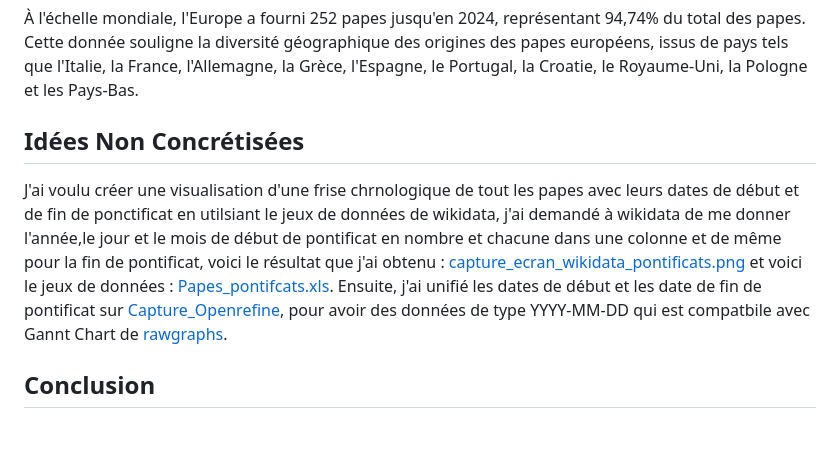
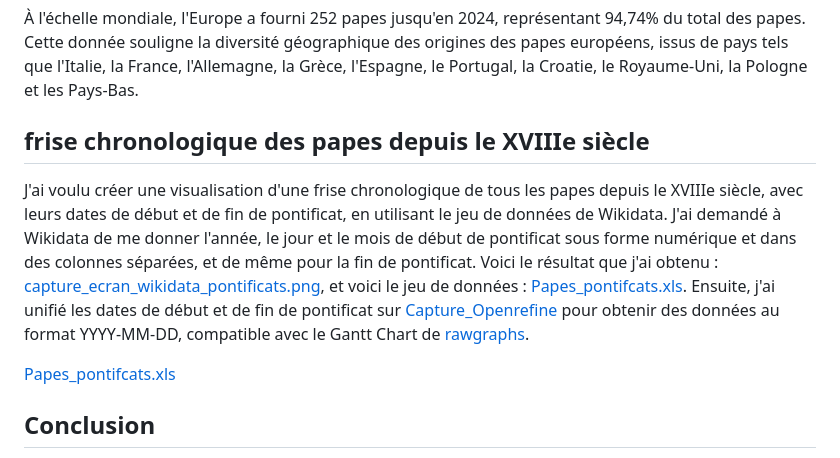
Before and after one commit to fouadissa/M2_DEFI_2024_DataVisualisation, a Markdown page: index.md, the part around the change. Rendered like a GitHub page; blank space fills up the shorter version.

```diff
--- a/index.md
+++ b/index.md
@@ -149,8 +149,10 @@
 
 
  <div class="section">
-            <h2>Idées Non Concrétisées</h2>
-            <p>J'ai voulu créer une visualisation d'une frise chrnologique de tout les papes avec leurs dates de début et de fin de ponctificat en utilsiant le jeux de données de wikidata, j'ai demandé à wikidata de me donner l'année,le jour et le mois de début de pontificat en nombre et chacune dans une colonne et de même pour la fin de pontificat, voici le résultat que j'ai obtenu : <a href="https://github.com/fouadissa/M2_DEFI_2024_DataVisualisation/blob/main/capture_ecran_wikidata_pontificats.png">capture_ecran_wikidata_pontificats.png</a> et voici le jeux de données : <a href="https://github.com/fouadissa/M2_DEFI_2024_DataVisualisation/blob/main/Papes_pontifcats.xls">Papes_pontifcats.xls</a>. Ensuite, j'ai unifié les dates de début et les date de fin de pontificat sur <a href="https://github.com/fouadissa/M2_DEFI_2024_DataVisualisation/blob/main/fusion_colonne.png">Capture_Openrefine</a>, pour avoir des données de type YYYY-MM-DD qui est compatbile avec Gannt Chart de <a href="https://app.rawgraphs.io/">rawgraphs</a>.  </p>
+            <h2>frise chronologique des papes depuis le XVIIIe siècle</h2>
+            <p>J'ai voulu créer une visualisation d'une frise chronologique de tous les papes depuis le XVIIIe siècle, avec leurs dates de début et de fin de pontificat, en utilisant le jeu de données de Wikidata. J'ai demandé à Wikidata de me donner l'année, le jour et le mois de début de pontificat sous forme numérique et dans des colonnes séparées, et de même pour la fin de pontificat. Voici le résultat que j'ai obtenu : <a href="https://github.com/fouadissa/M2_DEFI_2024_DataVisualisation/blob/main/capture_ecran_wikidata_pontificats.png">capture_ecran_wikidata_pontificats.png</a>, et voici le jeu de données : <a href="https://github.com/fouadissa/M2_DEFI_2024_DataVisualisation/blob/main/Papes_pontifcats.xls">Papes_pontifcats.xls</a>. Ensuite, j'ai unifié les dates de début et de fin de pontificat sur <a href="https://github.com/fouadissa/M2_DEFI_2024_DataVisualisation/blob/main/fusion_colonne.png">Capture_Openrefine</a> pour obtenir des données au format YYYY-MM-DD, compatible avec le Gantt Chart de <a href="https://app.rawgraphs.io/">rawgraphs</a>.</p>
+	 <div id="viz-container-4">
+               <a href="https://github.com/fouadissa/M2_DEFI_2024_DataVisualisation/blob/main/Papes_pontifcats.xls">Papes_pontifcats.xls</a
         </div>
     </div>
         <div class="section">
```
